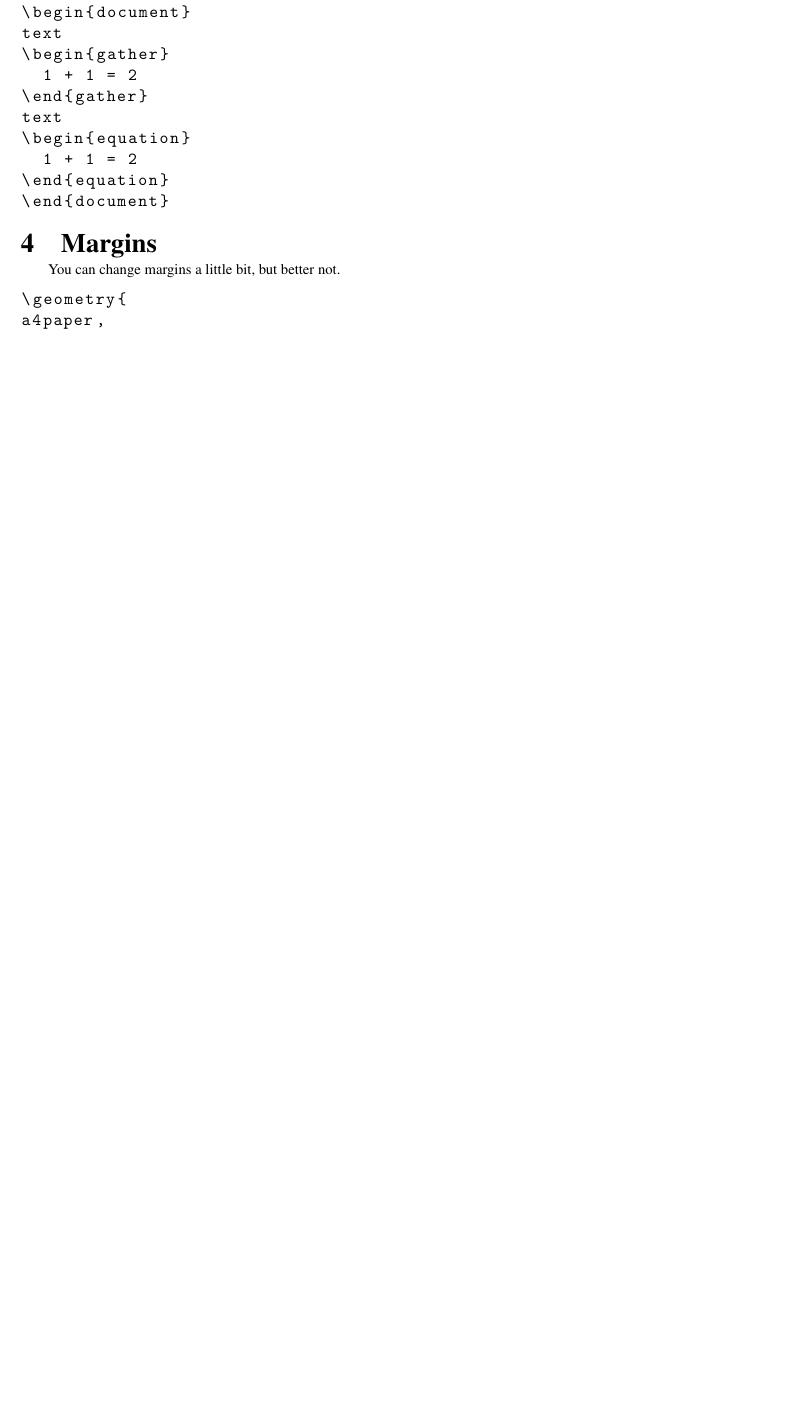
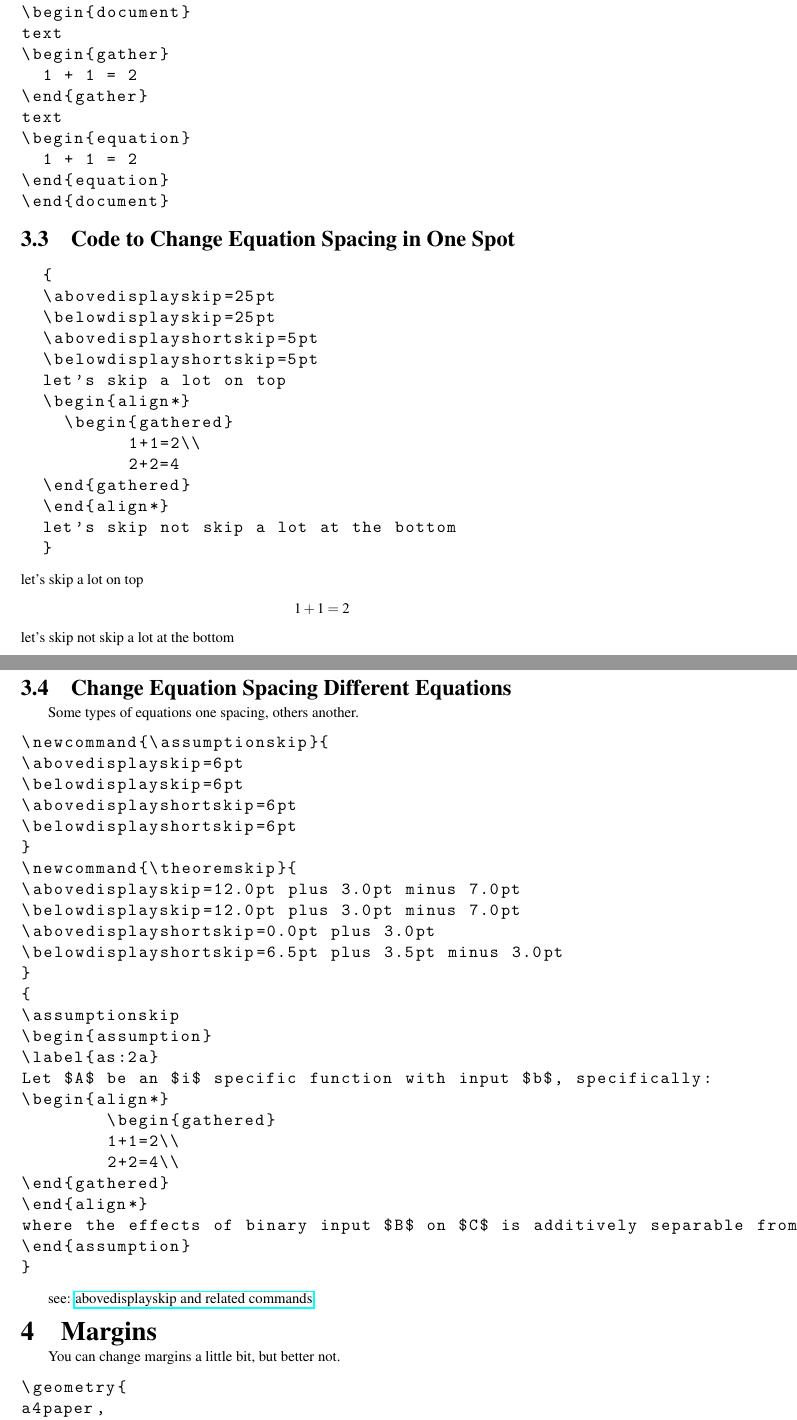
Before and after one commit to FanWangEcon/Tex4Econ, a LaTeX document (_support/spacing/reduce/reduce.tex): part of page 2 of 3 before the commit and two parts of pages 2 and 3 of 4 after it, the two joined at a grey line, cut so that both start at the same text, the shorter picture padded with empty space. Compiled offline with pdfLaTeX.

Commit message:
Equation gap control specific group

```diff
--- a/_support/spacing/reduce/reduce.tex
+++ b/_support/spacing/reduce/reduce.tex
@@ -21,16 +19,6 @@
 \titlespacing\subsection{0pt}{2pt}{0pt}
 \titlespacing\subsubsection{0pt}{2pt}{0pt}
 
-%%%%%%%%%%%%%%%%%%%%%%%%%%%%%%%%%%%%%%%%%%%%%%%%%
-%%% Reduce Spacing for Math Equations
-%%%%%%%%%%%%%%%%%%%%%%%%%%%%%%%%%%%%%%%%%%%%%%%%%
-\makeatletter
-\g@addto@macro\normalsize{%
-  \setlength\abovedisplayskip{1pt}
-  \setlength\belowdisplayskip{1pt}
-  \setlength\abovedisplayshortskip{1pt}
-  \setlength\belowdisplayshortskip{1pt}
-}
 
 % Titling and Author
 \title{Reduce Latex Spacing}
@@ -101,6 +89,71 @@ text
 \end{document}
 \end{lstlisting}
 
+\subsection{Code to Change Equation Spacing in One Spot}
+\begin{lstlisting}
+  {
+  \abovedisplayskip=25pt
+  \belowdisplayskip=25pt
+  \abovedisplayshortskip=5pt
+  \belowdisplayshortskip=5pt
+  let's skip a lot on top
+  \begin{align*}
+    \begin{gathered}
+          1+1=2\\
+          2+2=4
+  \end{gathered}
+  \end{align*}
+  let's skip not skip a lot at the bottom
+  }
+\end{lstlisting}
+{
+  \abovedisplayskip=125pt
+  \belowdisplayskip=125pt
+  \abovedisplayshortskip=5pt
+  \belowdisplayshortskip=5pt
+  let's skip a lot on top
+  \[
+  1+1=2
+  \]
+  let's skip not skip a lot at the bottom
+}
+
+\subsection{Change Equation Spacing Different Equations}
+
+Some types of equations one spacing, others another.
+
+\begin{lstlisting}
+\newcommand{\assumptionskip}{
+\abovedisplayskip=6pt
+\belowdisplayskip=6pt
+\abovedisplayshortskip=6pt
+\belowdisplayshortskip=6pt
+}
+\newcommand{\theoremskip}{
+\abovedisplayskip=12.0pt plus 3.0pt minus 7.0pt
+\belowdisplayskip=12.0pt plus 3.0pt minus 7.0pt
+\abovedisplayshortskip=0.0pt plus 3.0pt
+\belowdisplayshortskip=6.5pt plus 3.5pt minus 3.0pt
+}
+{
+\assumptionskip
+\begin{assumption}
+\label{as:2a}
+Let $A$ be an $i$ specific function with input $b$, specifically:
+\begin{align*}
+	\begin{gathered}
+        1+1=2\\
+        2+2=4\\
+\end{gathered}
+\end{align*}
+where the effects of binary input $B$ on $C$ is additively separable from $Z$.
+\end{assumption}
+}
+
+\end{lstlisting}
+
+see: \href{https://www.overleaf.com/learn/latex/%5Cabovedisplayskip%20and%20related%20commands}{abovedisplayskip and related commands}
+
 
 \section{Margins}
 
```
Also changed, not shown: _support/spacing/reduce/reduce.pdf, _support/spacing/reduce/reduce.tex (2 more changed lines), 1 other file.
